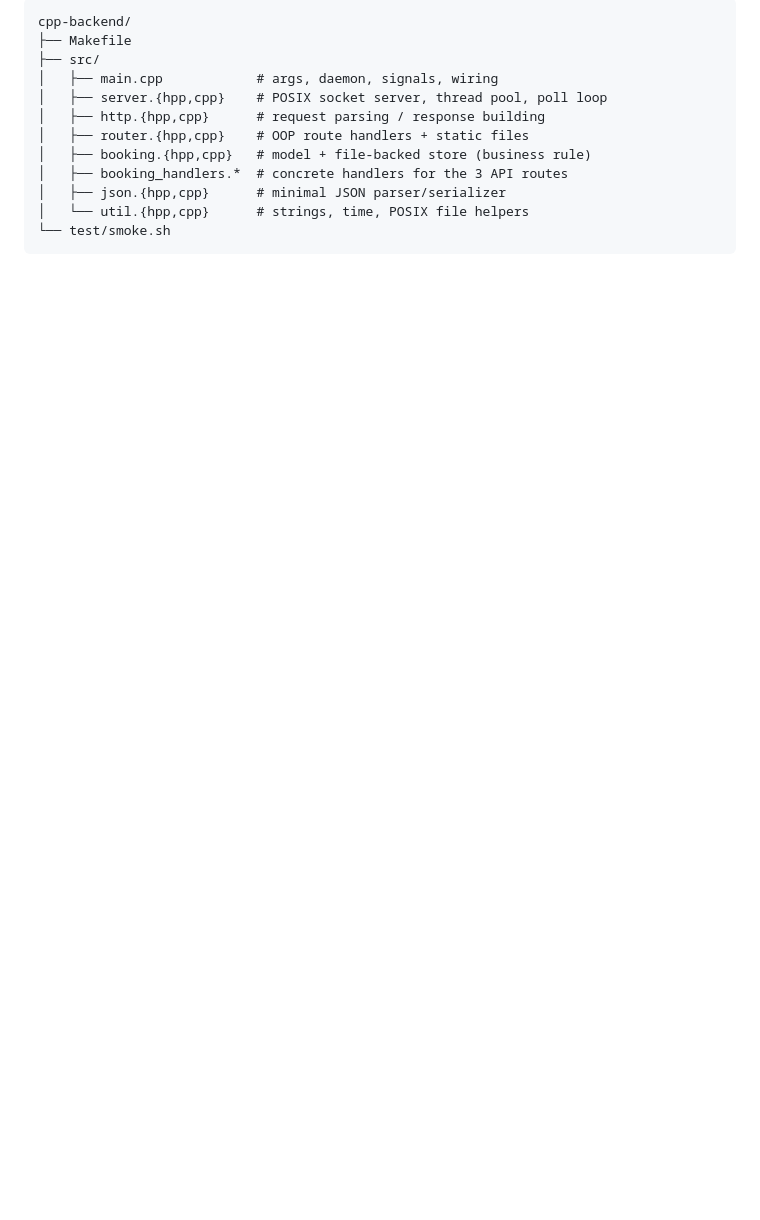
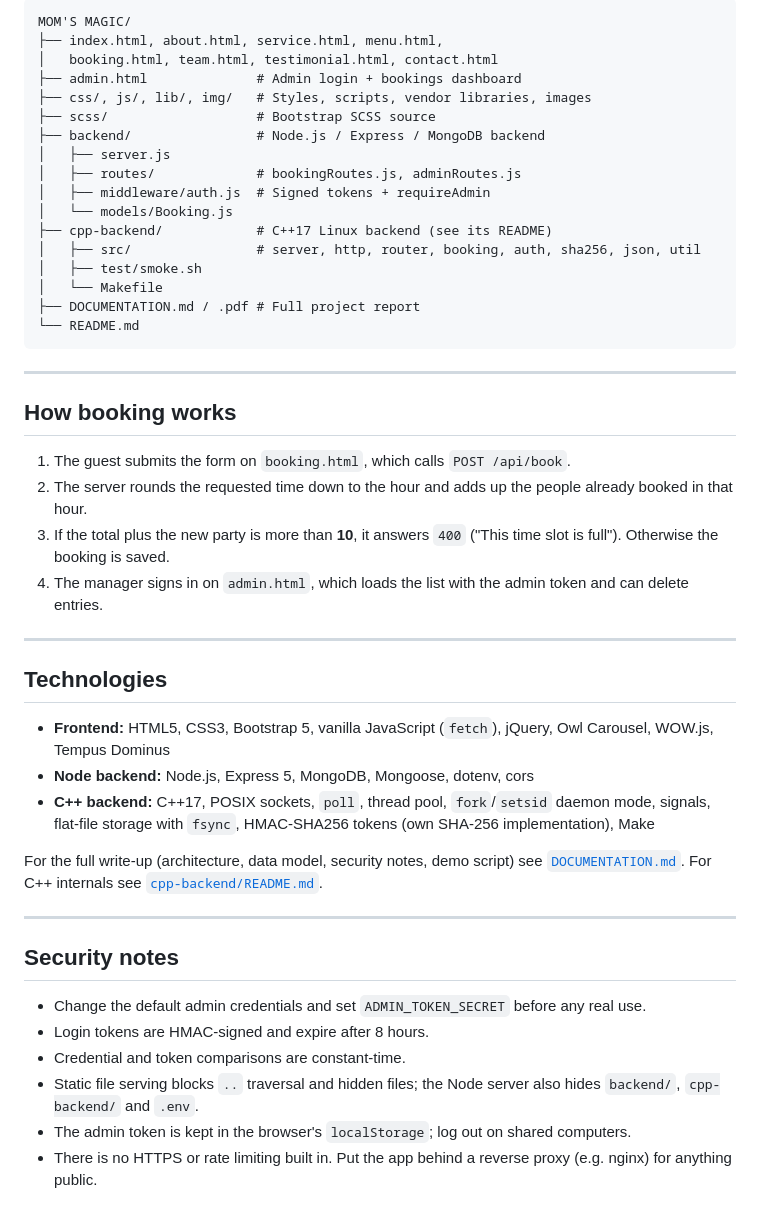
Before and after one commit to Kaushiksahu14/Moms_Magic, a Markdown page: cpp-backend/README.md, the part around one of its changes. Drawn GitHub-style; blank space fills up the shorter version.

````diff
--- a/cpp-backend/README.md
+++ b/cpp-backend/README.md
@@ -62,15 +151,50 @@ protection.
 
 ```
-cpp-backend/
-├── Makefile
-├── src/
-│   ├── main.cpp            # args, daemon, signals, wiring
-│   ├── server.{hpp,cpp}    # POSIX socket server, thread pool, poll loop
-│   ├── http.{hpp,cpp}      # request parsing / response building
-│   ├── router.{hpp,cpp}    # OOP route handlers + static files
-│   ├── booking.{hpp,cpp}   # model + file-backed store (business rule)
-│   ├── booking_handlers.*  # concrete handlers for the 3 API routes
-│   ├── json.{hpp,cpp}      # minimal JSON parser/serializer
-│   └── util.{hpp,cpp}      # strings, time, POSIX file helpers
-└── test/smoke.sh
+MOM'S MAGIC/
+├── index.html, about.html, service.html, menu.html,
+│   booking.html, team.html, testimonial.html, contact.html
+├── admin.html              # Admin login + bookings dashboard
+├── css/, js/, lib/, img/   # Styles, scripts, vendor libraries, images
+├── scss/                   # Bootstrap SCSS source
+├── backend/                # Node.js / Express / MongoDB backend
+│   ├── server.js
+│   ├── routes/             # bookingRoutes.js, adminRoutes.js
+│   ├── middleware/auth.js  # Signed tokens + requireAdmin
+│   └── models/Booking.js
+├── cpp-backend/            # C++17 Linux backend (see its README)
+│   ├── src/                # server, http, router, booking, auth, sha256, json, util
+│   ├── test/smoke.sh
+│   └── Makefile
+├── DOCUMENTATION.md / .pdf # Full project report
+└── README.md
 ```
+
+---
+
+## How booking works
+
+1. The guest submits the form on `booking.html`, which calls `POST /api/book`.
+2. The server rounds the requested time down to the hour and adds up the people already booked in that hour.
+3. If the total plus the new party is more than **10**, it answers `400` ("This time slot is full"). Otherwise the booking is saved.
+4. The manager signs in on `admin.html`, which loads the list with the admin token and can delete entries.
+
+---
+
+## Technologies
+
+- **Frontend:** HTML5, CSS3, Bootstrap 5, vanilla JavaScript (`fetch`), jQuery, Owl Carousel, WOW.js, Tempus Dominus
+- **Node backend:** Node.js, Express 5, MongoDB, Mongoose, dotenv, cors
+- **C++ backend:** C++17, POSIX sockets, `poll`, thread pool, `fork`/`setsid` daemon mode, signals, flat-file storage with `fsync`, HMAC-SHA256 tokens (own SHA-256 implementation), Make
+
+For the full write-up (architecture, data model, security notes, demo script) see [`DOCUMENTATION.md`](DOCUMENTATION.md). For C++ internals see [`cpp-backend/README.md`](cpp-backend/README.md).
+
+---
+
+## Security notes
+
+- Change the default admin credentials and set `ADMIN_TOKEN_SECRET` before any real use.
+- Login tokens are HMAC-signed and expire after 8 hours.
+- Credential and token comparisons are constant-time.
+- Static file serving blocks `..` traversal and hidden files; the Node server also hides `backend/`, `cpp-backend/` and `.env`.
+- The admin token is kept in the browser's `localStorage`; log out on shared computers.
+- There is no HTTPS or rate limiting built in. Put the app behind a reverse proxy (e.g. nginx) for anything public.
````
Also changed, not shown: other parts of cpp-backend/README.md (+127 -38 lines).
